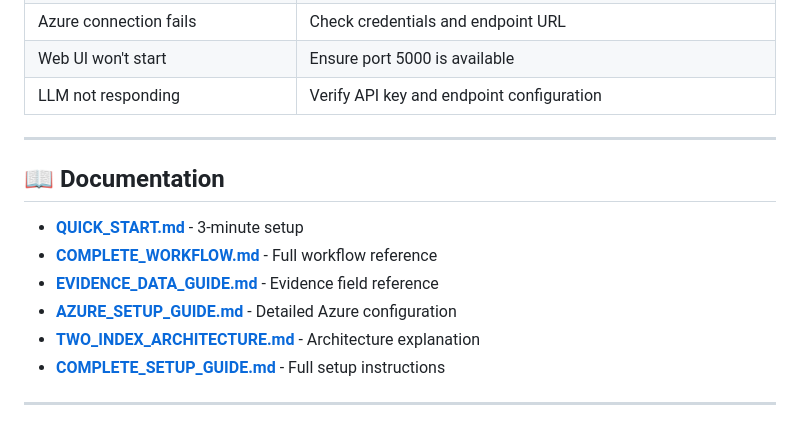
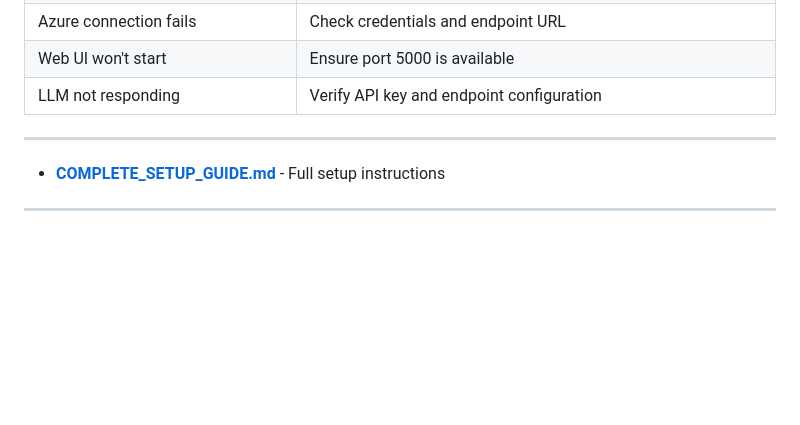
Before and after one commit to bilal0x0002-sketch/Perspective-AI, a Markdown page: README.md, the part around the change. GitHub-like rendering; blank space fills up the shorter version.

```diff
--- a/README.md
+++ b/README.md
@@ -441,14 +441,6 @@ if not used_fallback:
 | LLM not responding | Verify API key and endpoint configuration |
 
 ---
-
-## 📖 Documentation
-
-- **[QUICK_START.md](QUICK_START.md)** - 3-minute setup
-- **[COMPLETE_WORKFLOW.md](COMPLETE_WORKFLOW.md)** - Full workflow reference
-- **[EVIDENCE_DATA_GUIDE.md](EVIDENCE_DATA_GUIDE.md)** - Evidence field reference
-- **[AZURE_SETUP_GUIDE.md](AZURE_SETUP_GUIDE.md)** - Detailed Azure configuration
-- **[TWO_INDEX_ARCHITECTURE.md](TWO_INDEX_ARCHITECTURE.md)** - Architecture explanation
 - **[COMPLETE_SETUP_GUIDE.md](COMPLETE_SETUP_GUIDE.md)** - Full setup instructions
 
 ---
```
